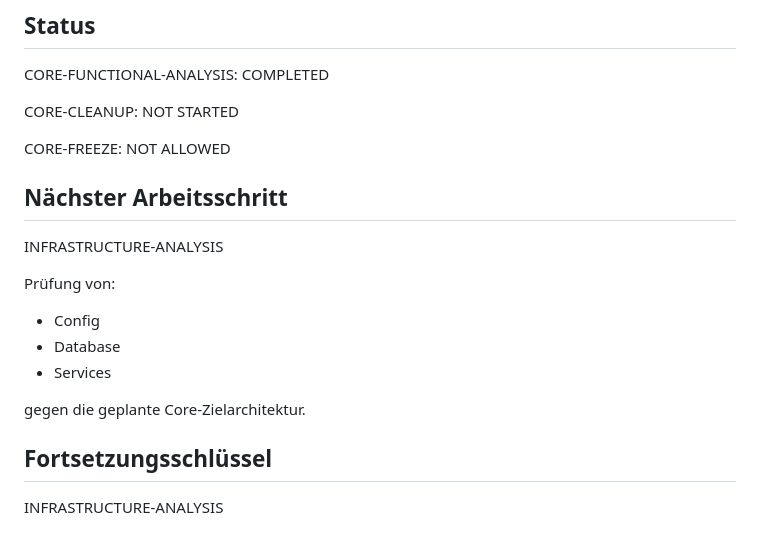
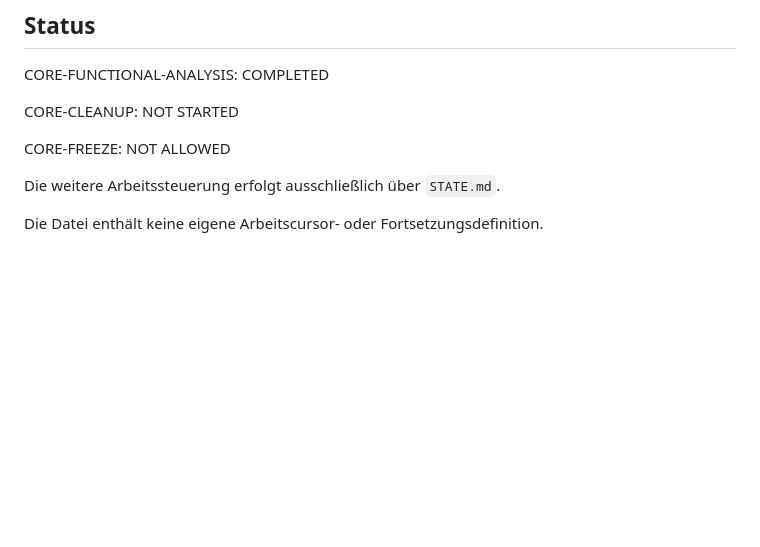
Before and after one commit to El-Ninjo1965/CatchTrack-V.1.0, a Markdown page: CORE_FUNCTIONAL_ANALYSIS.md, the part around the change. Rendered like a GitHub page; blank space fills up the shorter version.

```diff
--- a/CORE_FUNCTIONAL_ANALYSIS.md
+++ b/CORE_FUNCTIONAL_ANALYSIS.md
@@ -639,18 +639,6 @@ NOT STARTED
 CORE-FREEZE:
 NOT ALLOWED
 
-## Nächster Arbeitsschritt
+Die weitere Arbeitssteuerung erfolgt ausschließlich über `STATE.md`.
 
-INFRASTRUCTURE-ANALYSIS
-
-Prüfung von:
-
-- Config
-- Database
-- Services
-
-gegen die geplante Core-Zielarchitektur.
-
-## Fortsetzungsschlüssel
-
-INFRASTRUCTURE-ANALYSIS
+Die Datei enthält keine eigene Arbeitscursor- oder Fortsetzungsdefinition.
```
